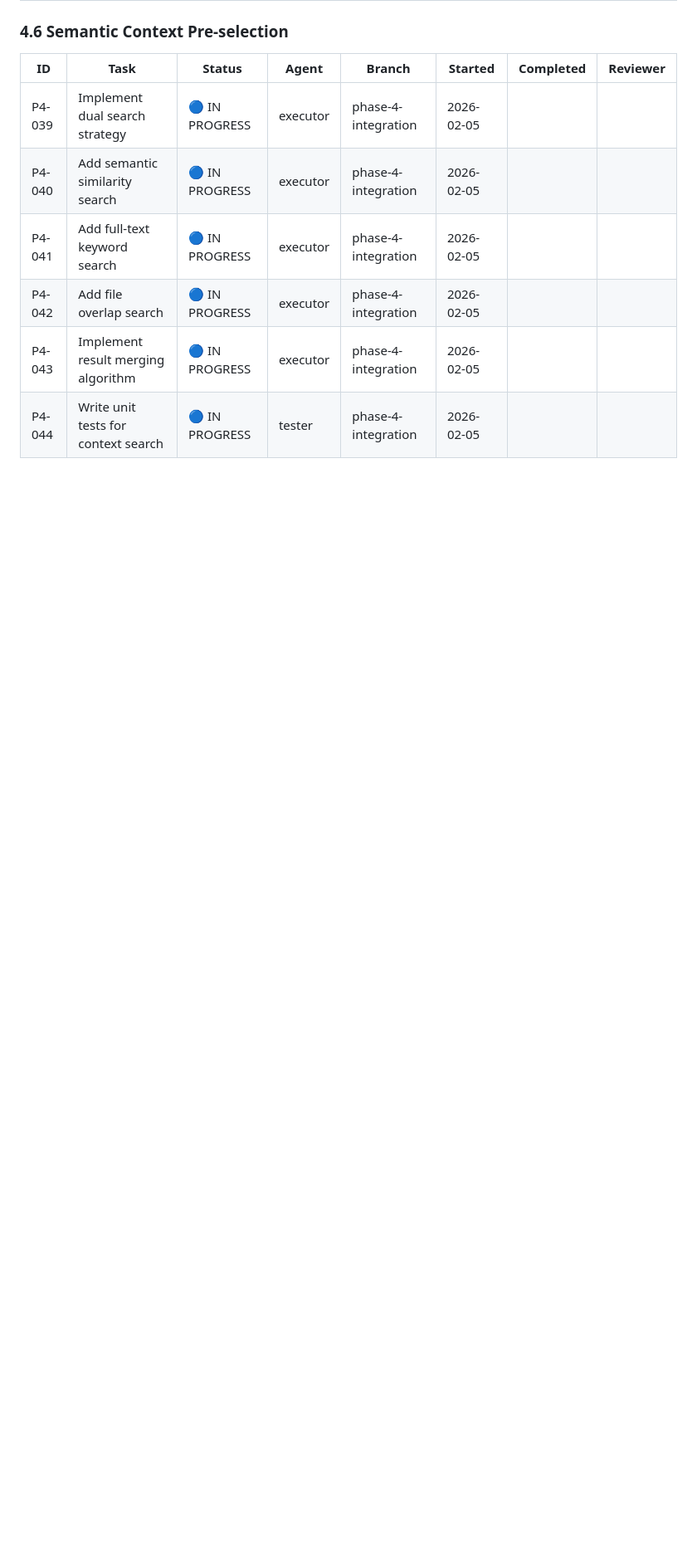
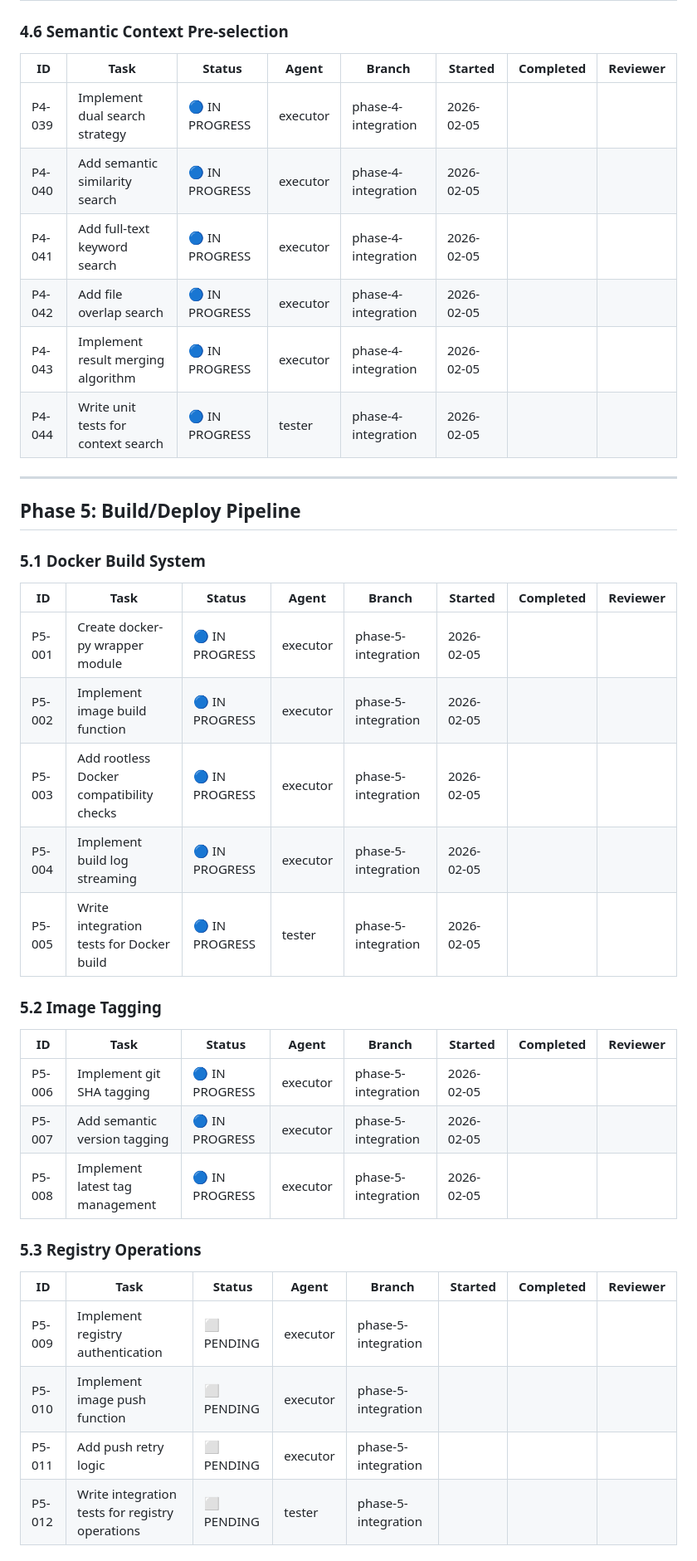
Before and after one commit to drseanwing/forgemaster, a Markdown page: TASK-STATUS.md, the part around one of its changes. Shown at 83% size. Rendered like a GitHub page; blank space fills up the shorter version.

Commit message:
chore(status): add Phase 5 Build/Deploy Pipeline task tracking

```diff
--- a/TASK-STATUS.md
+++ b/TASK-STATUS.md
@@ -588,3 +588,35 @@ git push origin {BRANCH_NAME}
 | P4-042 | Add file overlap search | 🔵 IN PROGRESS | executor | phase-4-integration | 2026-02-05 | | |
 | P4-043 | Implement result merging algorithm | 🔵 IN PROGRESS | executor | phase-4-integration | 2026-02-05 | | |
 | P4-044 | Write unit tests for context search | 🔵 IN PROGRESS | tester | phase-4-integration | 2026-02-05 | | |
+
+---
+
+## Phase 5: Build/Deploy Pipeline
+
+### 5.1 Docker Build System
+
+| ID | Task | Status | Agent | Branch | Started | Completed | Reviewer |
+|----|------|--------|-------|--------|---------|-----------|----------|
+| P5-001 | Create docker-py wrapper module | 🔵 IN PROGRESS | executor | phase-5-integration | 2026-02-05 | | |
+| P5-002 | Implement image build function | 🔵 IN PROGRESS | executor | phase-5-integration | 2026-02-05 | | |
+| P5-003 | Add rootless Docker compatibility checks | 🔵 IN PROGRESS | executor | phase-5-integration | 2026-02-05 | | |
+| P5-004 | Implement build log streaming | 🔵 IN PROGRESS | executor | phase-5-integration | 2026-02-05 | | |
+| P5-005 | Write integration tests for Docker build | 🔵 IN PROGRESS | tester | phase-5-integration | 2026-02-05 | | |
+
+### 5.2 Image Tagging
+
+| ID | Task | Status | Agent | Branch | Started | Completed | Reviewer |
+|----|------|--------|-------|--------|---------|-----------|----------|
+| P5-006 | Implement git SHA tagging | 🔵 IN PROGRESS | executor | phase-5-integration | 2026-02-05 | | |
+| P5-007 | Add semantic version tagging | 🔵 IN PROGRESS | executor | phase-5-integration | 2026-02-05 | | |
+| P5-008 | Implement latest tag management | 🔵 IN PROGRESS | executor | phase-5-integration | 2026-02-05 | | |
+
+### 5.3 Registry Operations
+
+| ID | Task | Status | Agent | Branch | Started | Completed | Reviewer |
+|----|------|--------|-------|--------|---------|-----------|----------|
+| P5-009 | Implement registry authentication | ⬜ PENDING | executor | phase-5-integration | | | |
+| P5-010 | Implement image push function | ⬜ PENDING | executor | phase-5-integration | | | |
+| P5-011 | Add push retry logic | ⬜ PENDING | executor | phase-5-integration | | | |
+| P5-012 | Write integration tests for registry operations | ⬜ PENDING | tester | phase-5-integration | | | |
+
```
Also changed, not shown: other parts of TASK-STATUS.md (+29 -0 lines).
